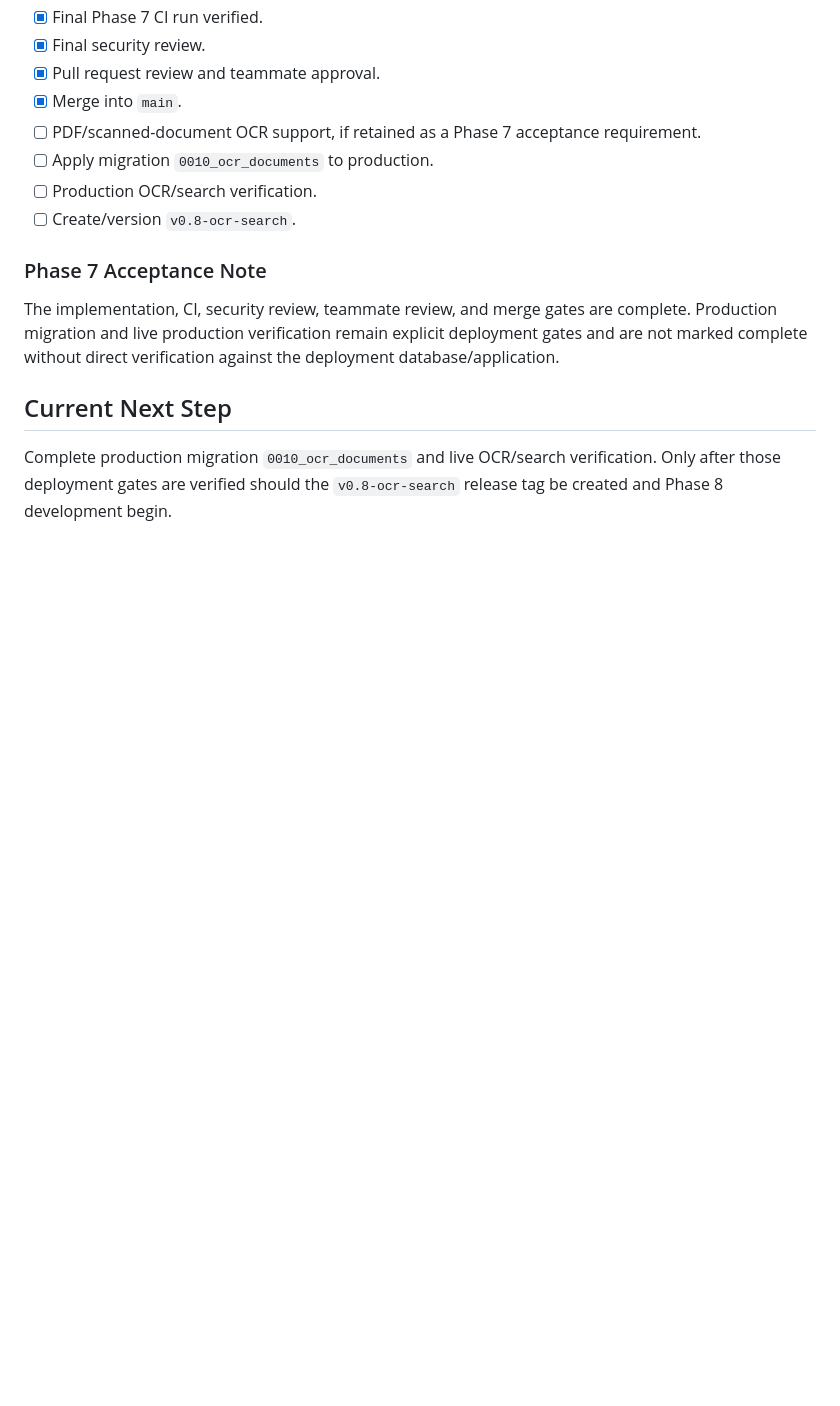
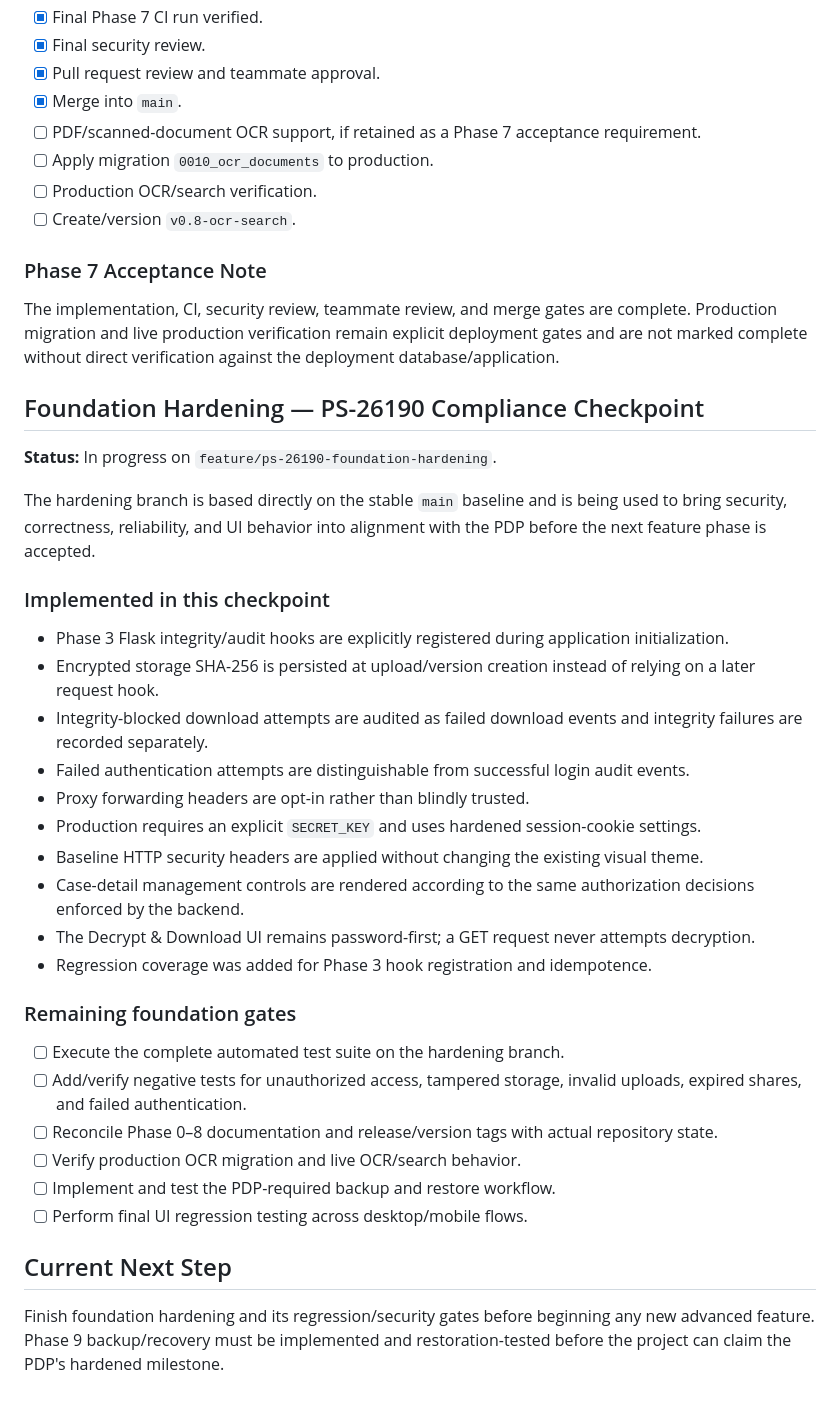
Before and after one commit to 1Y20ash/SecureCloudStorage, a Markdown page: DEVELOPMENT_LOG.md, the part around the change. Drawn GitHub-style; blank space fills up the shorter version.

Commit message:
docs: record foundation hardening checkpoint

```diff
--- a/DEVELOPMENT_LOG.md
+++ b/DEVELOPMENT_LOG.md
@@ -116,6 +116,32 @@ Implemented investigation evidence records, controlled evidence lifecycle, custo
 
 The implementation, CI, security review, teammate review, and merge gates are complete. Production migration and live production verification remain explicit deployment gates and are not marked complete without direct verification against the deployment database/application.
 
+## Foundation Hardening — PS-26190 Compliance Checkpoint
+
+**Status:** In progress on `feature/ps-26190-foundation-hardening`.
+
+The hardening branch is based directly on the stable `main` baseline and is being used to bring security, correctness, reliability, and UI behavior into alignment with the PDP before the next feature phase is accepted.
+
+### Implemented in this checkpoint
+- Phase 3 Flask integrity/audit hooks are explicitly registered during application initialization.
+- Encrypted storage SHA-256 is persisted at upload/version creation instead of relying on a later request hook.
+- Integrity-blocked download attempts are audited as failed download events and integrity failures are recorded separately.
+- Failed authentication attempts are distinguishable from successful login audit events.
+- Proxy forwarding headers are opt-in rather than blindly trusted.
+- Production requires an explicit `SECRET_KEY` and uses hardened session-cookie settings.
+- Baseline HTTP security headers are applied without changing the existing visual theme.
+- Case-detail management controls are rendered according to the same authorization decisions enforced by the backend.
+- The Decrypt & Download UI remains password-first; a GET request never attempts decryption.
+- Regression coverage was added for Phase 3 hook registration and idempotence.
+
+### Remaining foundation gates
+- [ ] Execute the complete automated test suite on the hardening branch.
+- [ ] Add/verify negative tests for unauthorized access, tampered storage, invalid uploads, expired shares, and failed authentication.
+- [ ] Reconcile Phase 0–8 documentation and release/version tags with actual repository state.
+- [ ] Verify production OCR migration and live OCR/search behavior.
+- [ ] Implement and test the PDP-required backup and restore workflow.
+- [ ] Perform final UI regression testing across desktop/mobile flows.
+
 ## Current Next Step
 
-Complete production migration `0010_ocr_documents` and live OCR/search verification. Only after those deployment gates are verified should the `v0.8-ocr-search` release tag be created and Phase 8 development begin.
+Finish foundation hardening and its regression/security gates before beginning any new advanced feature. Phase 9 backup/recovery must be implemented and restoration-tested before the project can claim the PDP's hardened milestone.
```
